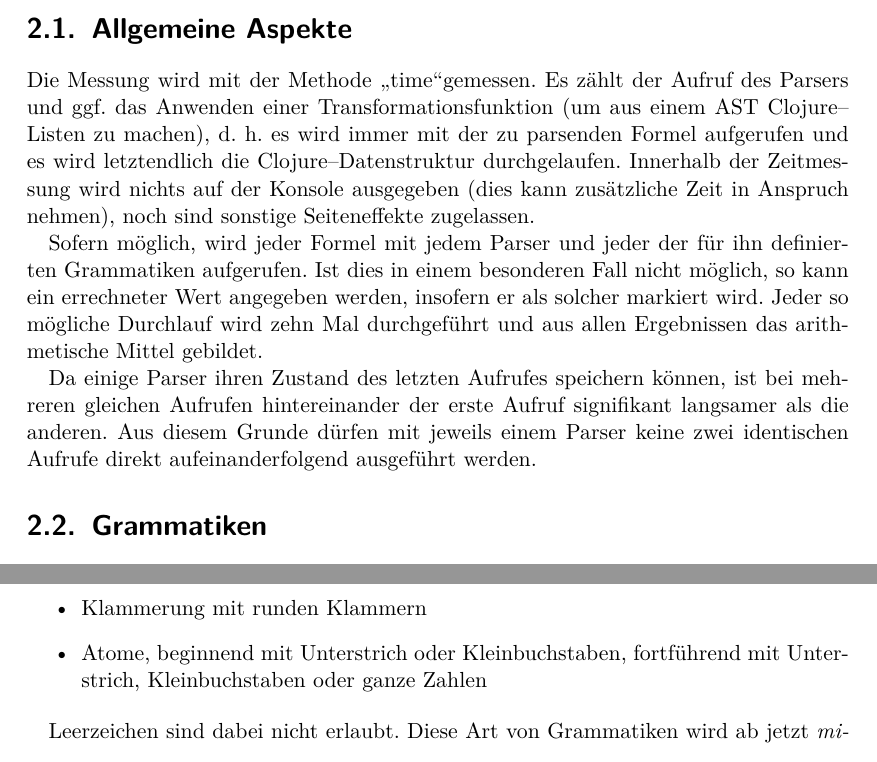
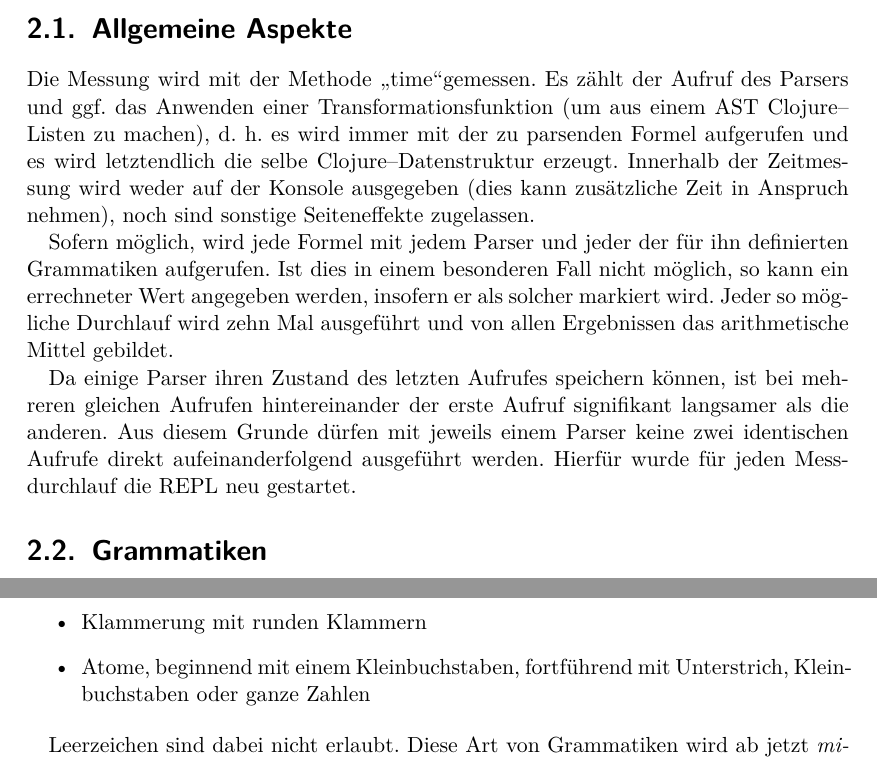
Before and after one commit to moerkb/logic-workbench, a LaTeX document (doc/technical-report.tex): two parts of pages 7 and 8 of 11, joined at a grey line, cut so that both start at the same text. Compiled offline with pdfLaTeX.

Commit message:
Read an corrected the existing documentation

```diff
--- a/doc/technical-report.tex
+++ b/doc/technical-report.tex
@@ -120,11 +120,11 @@ Um die Ergebnisse der Laufzeitmessung vergleichbar und möglichst aussagekräfti
 
 \section{Allgemeine Aspekte}
 
-Die Messung wird mit der Methode \glqq time\grqq gemessen. Es zählt der Aufruf des Parsers und ggf. das Anwenden einer Transformationsfunktion (um aus einem AST Clojure--Listen zu machen), d. h. es wird immer mit der zu parsenden Formel aufgerufen und es wird letztendlich die Clojure--Datenstruktur durchgelaufen. Innerhalb der Zeitmessung wird nichts auf der Konsole ausgegeben (dies kann zusätzliche Zeit in Anspruch nehmen), noch sind sonstige Seiteneffekte zugelassen.
+Die Messung wird mit der Methode \glqq time\grqq gemessen. Es zählt der Aufruf des Parsers und ggf. das Anwenden einer Transformationsfunktion (um aus einem AST Clojure--Listen zu machen), d. h. es wird immer mit der zu parsenden Formel aufgerufen und es wird letztendlich die selbe Clojure--Datenstruktur erzeugt. Innerhalb der Zeitmessung wird weder auf der Konsole ausgegeben (dies kann zusätzliche Zeit in Anspruch nehmen), noch sind sonstige Seiteneffekte zugelassen.
 
-Sofern möglich, wird jeder Formel mit jedem Parser und jeder der für ihn definierten Grammatiken aufgerufen. Ist dies in einem besonderen Fall nicht möglich, so kann ein errechneter Wert angegeben werden, insofern er als solcher markiert wird. Jeder so mögliche Durchlauf wird zehn Mal durchgeführt und aus allen Ergebnissen das arithmetische Mittel gebildet.
+Sofern möglich, wird jede Formel mit jedem Parser und jeder der für ihn definierten Grammatiken aufgerufen. Ist dies in einem besonderen Fall nicht möglich, so kann ein errechneter Wert angegeben werden, insofern er als solcher markiert wird. Jeder so mögliche Durchlauf wird zehn Mal ausgeführt und von allen Ergebnissen das arithmetische Mittel gebildet.
 
-Da einige Parser ihren Zustand des letzten Aufrufes speichern können, ist bei mehreren gleichen Aufrufen hintereinander der erste Aufruf signifikant langsamer als die anderen. Aus diesem Grunde dürfen mit jeweils einem Parser keine zwei identischen Aufrufe direkt aufeinanderfolgend ausgeführt werden.
+Da einige Parser ihren Zustand des letzten Aufrufes speichern können, ist bei mehreren gleichen Aufrufen hintereinander der erste Aufruf signifikant langsamer als die anderen. Aus diesem Grunde dürfen mit jeweils einem Parser keine zwei identischen Aufrufe direkt aufeinanderfolgend ausgeführt werden. Hierfür wurde für jeden Messdurchlauf die REPL neu gestartet.
 
 \section{Grammatiken}
 
@@ -136,7 +136,7 @@ Um jedoch das Wachstum der Laufzeit durch Hinzufügen von weiteren Regeln messen
 	\item Binäroperatoren \glqq and\grqq und \glqq or\grqq durch die Zeichen \glqq \&\grqq bzw. \glqq \|\grqq
 	\item Unäroperator \glqq not\grqq durch das Zeichen \glqq !\grqq
 	\item Klammerung mit runden Klammern
-	\item Atome, beginnend mit Unterstrich oder Kleinbuchstaben, fortführend mit Unterstrich, Kleinbuchstaben oder ganze Zahlen
+	\item Atome, beginnend mit einem Kleinbuchstaben, fortführend mit Unterstrich, Kleinbuchstaben oder ganze Zahlen
 \end{itemize}
 
 Leerzeichen sind dabei nicht erlaubt. Diese Art von Grammatiken wird ab jetzt \emph{minimale Grammatik} genannt.
```
Also changed, not shown: doc/technical-report.tex (6 more changed lines).
